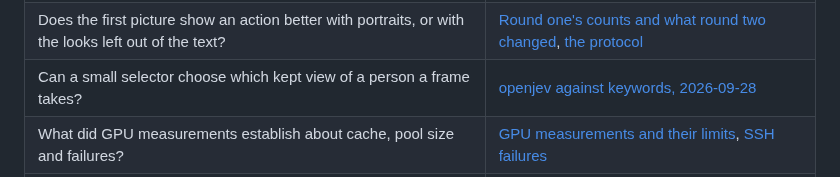
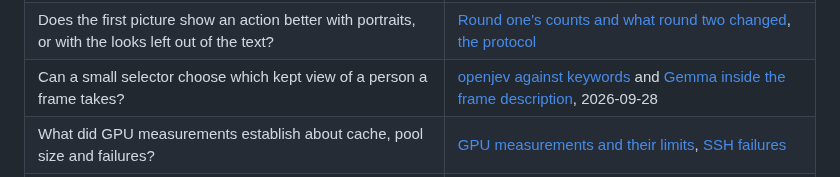
Before and after one commit to jointsome0-lgtm/simple-story-chat, a Markdown page: README.md, the part around the change. GitHub-like rendering.

```diff
--- a/README.md
+++ b/README.md
@@ -62,7 +62,7 @@ These pages keep the evidence and the reasons behind decisions. They are dated r
 | Why a fixed style, separate clothes and an editable picture prompt? | [Style decisions](docs/illustrations-plan.md#style-decisions), [clothes](docs/illustrations-plan.md#clothes-decisions), [prompt variants](docs/illustrations-plan.md#prompt-variant-decision) |
 | Will a portrait preserve both a face and a figure across scenes? | [The research question](docs/illustrations-plan.md#qwen-choice), [the run of 2026-09-25](docs/identity-experiment.md#result-2026-09-25), [its protocol](docs/identity-experiment.md#identity-runbook) |
 | Does the first picture show an action better with portraits, or with the looks left out of the text? | [Round one's counts and what round two changed](docs/knowledge/action-measurements.md#round-one-2026-09-26), [the protocol](docs/action-experiment.md) |
-| Can a small selector choose which kept view of a person a frame takes? | [openjev against keywords, 2026-09-28](docs/knowledge/view-pick-measurements.md#openjev-cpu-2026-09-28) |
+| Can a small selector choose which kept view of a person a frame takes? | [openjev against keywords](docs/knowledge/view-pick-measurements.md#openjev-cpu-2026-09-28) and [Gemma inside the frame description](docs/knowledge/view-pick-measurements.md#gemma-card-2026-09-28), 2026-09-28 |
 | What did GPU measurements establish about cache, pool size and failures? | [GPU measurements and their limits](docs/knowledge/gpu-measurements.md#pool-2026-09-20), [SSH failures](docs/knowledge/gpu-measurements.md#ssh-failures) |
 | Which model connections were actually checked, and which were only tested with fakes? | [Dated checks](docs/knowledge/provider-checks.md), [the current gateway boundary](docs/model-providers.md#simple-serving-our-gateway) |
 
```
Also changed, not shown: docs/knowledge/view-pick-measurements.md (+48 -0 lines).
